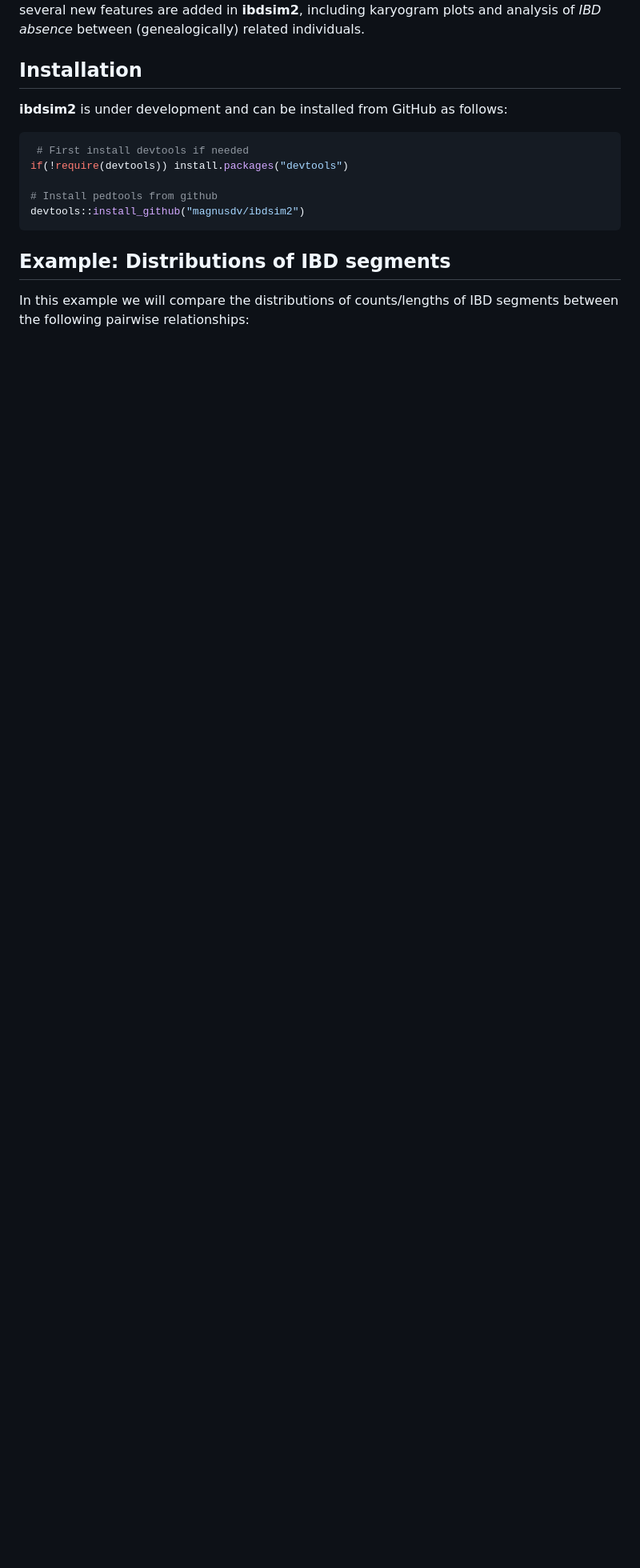
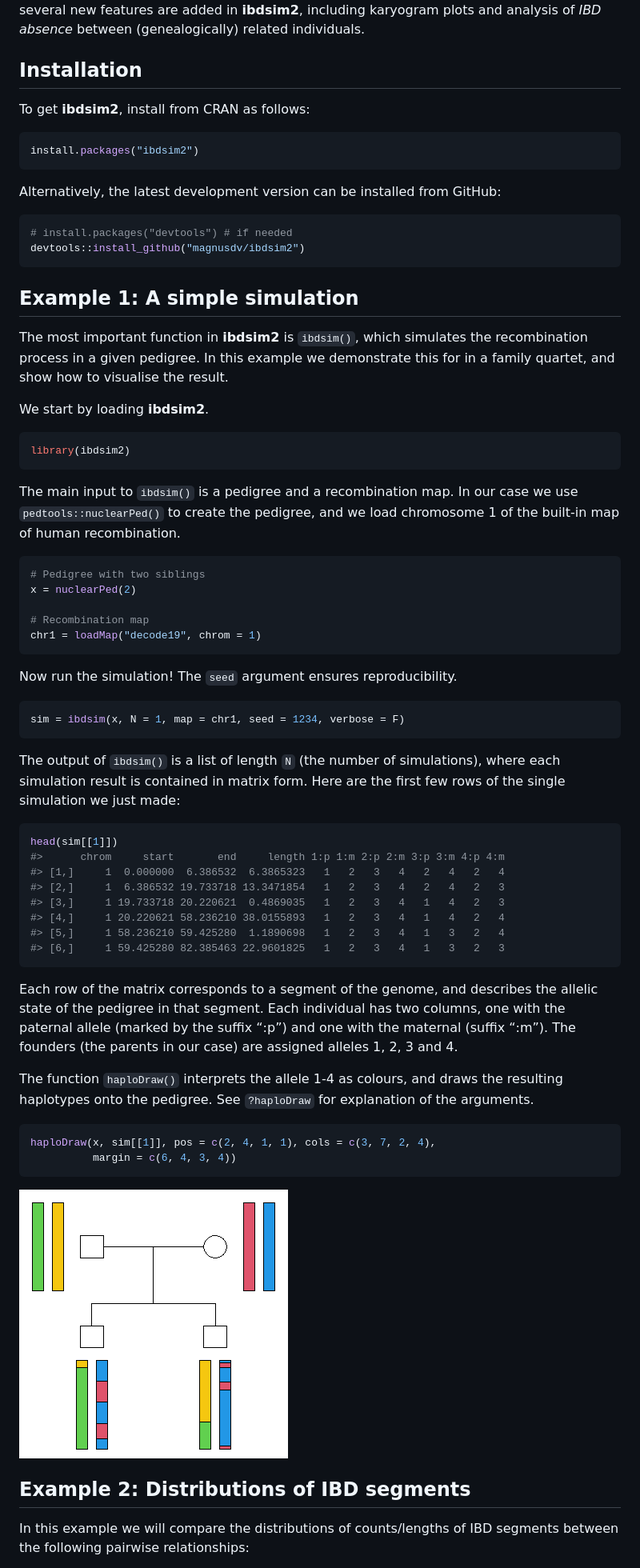
Before and after one commit to magnusdv/ibdsim2, a Markdown page: README.md, the part around the change printed below. Shown: that part at 80% size. GitHub-like rendering; pictures changed too: man/figures/README-quartet-haplo-1.png (added); blank space fills up the shorter version.

Commit message:
Update and expand README

````diff
--- a/README.md
+++ b/README.md
@@ -29,18 +37,84 @@ individuals.
 
 ## Installation
 
-**ibdsim2** is under development and can be installed from GitHub as
-follows:
+To get **ibdsim2**, install from CRAN as follows:
 
 ``` r
- # First install devtools if needed
-if(!require(devtools)) install.packages("devtools")
+install.packages("ibdsim2")
+```
 
-# Install pedtools from github
+Alternatively, the latest development version can be installed from
+GitHub:
+
+``` r
+# install.packages("devtools") # if needed
 devtools::install_github("magnusdv/ibdsim2")
 ```
 
-## Example: Distributions of IBD segments
+## Example 1: A simple simulation
+
+The most important function in **ibdsim2** is `ibdsim()`, which
+simulates the recombination process in a given pedigree. In this example
+we demonstrate this for in a family quartet, and show how to visualise
+the result.
+
+We start by loading **ibdsim2**.
+
+``` r
+library(ibdsim2)
+```
+
+The main input to `ibdsim()` is a pedigree and a recombination map. In
+our case we use `pedtools::nuclearPed()` to create the pedigree, and we
+load chromosome 1 of the built-in map of human recombination.
+
+``` r
+# Pedigree with two siblings
+x = nuclearPed(2)
+
+# Recombination map
+chr1 = loadMap("decode19", chrom = 1)
+```
+
+Now run the simulation\! The `seed` argument ensures reproducibility.
+
+``` r
+sim = ibdsim(x, N = 1, map = chr1, seed = 1234, verbose = F)
+```
+
+The output of `ibdsim()` is a list of length `N` (the number of
+simulations), where each simulation result is contained in matrix form.
+Here are the first few rows of the single simulation we just made:
+
+``` r
+head(sim[[1]])
+#>      chrom     start       end     length 1:p 1:m 2:p 2:m 3:p 3:m 4:p 4:m
+#> [1,]     1  0.000000  6.386532  6.3865323   1   2   3   4   2   4   2   4
+#> [2,]     1  6.386532 19.733718 13.3471854   1   2   3   4   2   4   2   3
+#> [3,]     1 19.733718 20.220621  0.4869035   1   2   3   4   1   4   2   3
+#> [4,]     1 20.220621 58.236210 38.0155893   1   2   3   4   1   4   2   4
+#> [5,]     1 58.236210 59.425280  1.1890698   1   2   3   4   1   3   2   4
+#> [6,]     1 59.425280 82.385463 22.9601825   1   2   3   4   1   3   2   3
+```
+
+Each row of the matrix corresponds to a segment of the genome, and
+describes the allelic state of the pedigree in that segment. Each
+individual has two columns, one with the paternal allele (marked by the
+suffix “:p”) and one with the maternal (suffix “:m”). The founders (the
+parents in our case) are assigned alleles 1, 2, 3 and 4.
+
+The function `haploDraw()` interprets the allele 1-4 as colours, and
+draws the resulting haplotypes onto the pedigree. See `?haploDraw` for
+explanation of the arguments.
+
+``` r
+haploDraw(x, sim[[1]], pos = c(2, 4, 1, 1), cols = c(3, 7, 2, 4),
+          margin = c(6, 4, 3, 4))
+```
+
+<img src="man/figures/README-quartet-haplo-1.png" style="display: block; margin: auto;" />
+
+## Example 2: Distributions of IBD segments
 
 In this example we will compare the distributions of counts/lengths of
 IBD segments between the following pairwise relationships:
````
Also changed, not shown: other parts of README.md (+12 -10 lines), 1 other file.
